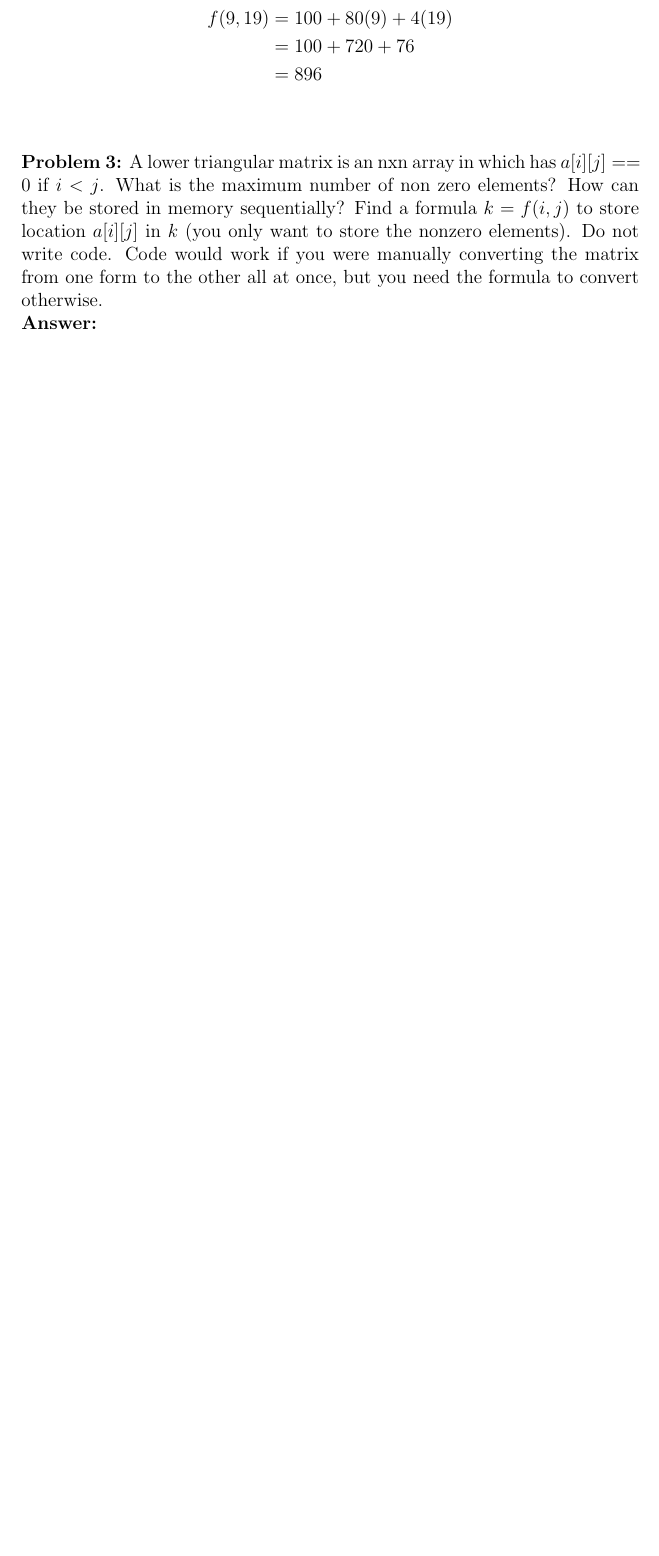
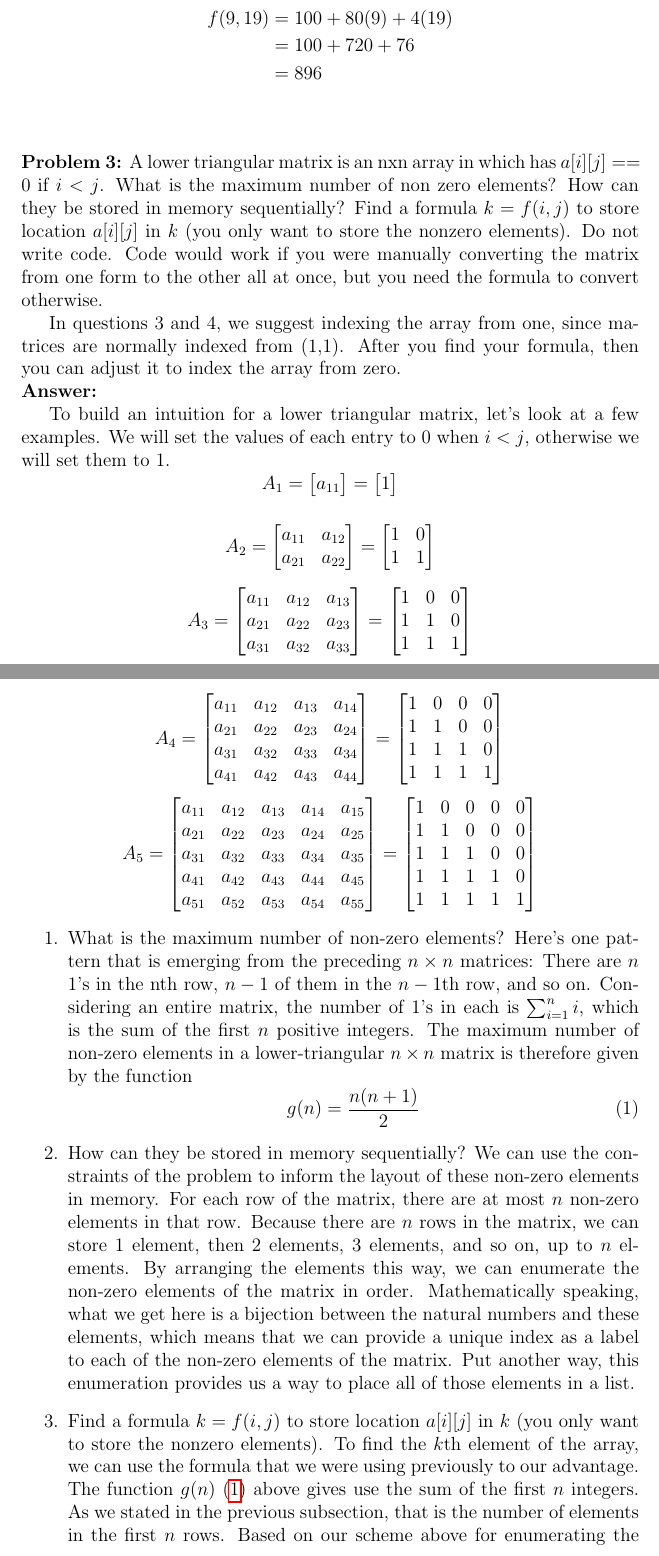
Before and after one commit to jllovet/jhu-en-605-202-su26-data-structures, a LaTeX problem sheet (module-1/assignment-1.tex): part of page 5 of 7 before the commit and two parts of pages 5 and 6 of 9 after it, the two joined at a grey line, cut so that both start at the same text, the shorter picture padded with empty space. Compiled offline with pdfLaTeX.

Commit message:
Add solution to problem 3

```diff
--- a/module-1/assignment-1.tex
+++ b/module-1/assignment-1.tex
@@ -144,19 +144,108 @@ For the entries we are interested in:
 
 Address of $RM[5][3]$:
 \begin{align*}
-  f(5,3) &= 100 + 80(5) + 4(3) \\
-  &= 100 + 400 + 12 \\
-  &= 512 \\
+  f(5,3) & = 100 + 80(5) + 4(3) \\
+         & = 100 + 400 + 12     \\
+         & = 512                \\
 \end{align*}
 
 Address of $RM[9][19]$:
 \begin{align*}
-  f(9,19) &= 100 + 80(9) + 4(19) \\
-  &= 100 + 720 + 76 \\
-  &= 896 \\
+  f(9,19) & = 100 + 80(9) + 4(19) \\
+          & = 100 + 720 + 76      \\
+          & = 896                 \\
 \end{align*}
 
 \bigskip
 \noindent\textbf{Problem 3:}  A lower triangular matrix is an nxn array in which has $a[i][j] == 0$ if $i<j$. What is the maximum number of non zero elements? How can they be stored in memory sequentially? Find a formula $k = f(i,j)$ to store location $a[i][j]$ in $k$ (you only want to store the nonzero elements). Do not write code. Code would work if you were manually converting the matrix from one form to the other all at once, but you need the formula to convert otherwise.
 
+In questions 3 and 4, we suggest indexing the array from one, since matrices are normally indexed from (1,1). After you find your formula, then you can adjust it to index the array from zero.
+
 \noindent\textbf{Answer:}
+
+To build an intuition for a lower triangular matrix, let's look at a few examples. We will set the values of each entry to 0 when $i < j$, otherwise we will set them to 1.
+\[
+  A_1 =
+  \begin{bmatrix}
+    a_{11}
+  \end{bmatrix}
+  =
+  \begin{bmatrix}
+    1
+  \end{bmatrix}
+\]
+
+\[
+  A_2 =
+  \begin{bmatrix}
+    a_{11} & a_{12} \\
+    a_{21} & a_{22}
+  \end{bmatrix}
+  =
+  \begin{bmatrix}
+    1 & 0 \\
+    1 & 1
+  \end{bmatrix}
+\]
+
+\[
+  A_3 =
+  \begin{bmatrix}
+    a_{11} & a_{12} & a_{13} \\
+    a_{21} & a_{22} & a_{23} \\
+    a_{31} & a_{32} & a_{33}
+  \end{bmatrix}
+  =
+  \begin{bmatrix}
+    1 & 0 & 0 \\
+    1 & 1 & 0 \\
+    1 & 1 & 1
+  \end{bmatrix}
+\]
+
+\[
+  A_4 =
+  \begin{bmatrix}
+    a_{11} & a_{12} & a_{13} & a_{14} \\
+    a_{21} & a_{22} & a_{23} & a_{24} \\
+    a_{31} & a_{32} & a_{33} & a_{34} \\
+    a_{41} & a_{42} & a_{43} & a_{44}
+  \end{bmatrix}
+  =
+  \begin{bmatrix}
+    1 & 0 & 0 & 0 \\
+    1 & 1 & 0 & 0 \\
+    1 & 1 & 1 & 0 \\
+    1 & 1 & 1 & 1
+  \end{bmatrix}
+\]
+
+\[
+  A_5 =
+  \begin{bmatrix}
+    a_{11} & a_{12} & a_{13} & a_{14} & a_{15} \\
+    a_{21} & a_{22} & a_{23} & a_{24} & a_{25} \\
+    a_{31} & a_{32} & a_{33} & a_{34} & a_{35} \\
+    a_{41} & a_{42} & a_{43} & a_{44} & a_{45} \\
+    a_{51} & a_{52} & a_{53} & a_{54} & a_{55} \\
+  \end{bmatrix}
+  =
+  \begin{bmatrix}
+    1 & 0 & 0 & 0 & 0 \\
+    1 & 1 & 0 & 0 & 0 \\
+    1 & 1 & 1 & 0 & 0 \\
+    1 & 1 & 1 & 1 & 0 \\
+    1 & 1 & 1 & 1 & 1
+  \end{bmatrix}
+\]
+
+\begin{enumerate}
+  \item What is the maximum number of non-zero elements?
+        Here's one pattern that is emerging from the preceding $n \times n$ matrices: There are $n$ 1's in the nth row, $n-1$ of them in the $n-1$th row, and so on. Considering an entire matrix, the number of 1's in each is $\sum_{i=1}^{n} i$, which is the sum of the first $n$ positive integers. The maximum number of non-zero elements in a lower-triangular $n \times n$ matrix is therefore given by the function
+        \begin{equation}
+          g(n) = \frac{n(n+1)}{2} \label{eq:sum_of_first_n_ints}
+        \end{equation}
+  \item How can they be stored in memory sequentially?
+        We can use the constraints of the problem to inform the layout of these non-zero elements in memory. For each row of the matrix, there are at most $n$ non-zero elements in that row. Because there are $n$ rows in the matrix, we can store 1 element, then 2 elements, 3 elements, and so on, up to $n$ elements. By arranging the elements this way, we can enumerate the non-zero elements of the matrix in order. Mathematically speaking, what we get here is a bijection between the natural numbers and these elements, which means that we can provide a unique index as a label to each of the non-zero elements of the matrix. Put another way, this enumeration provides us a way to place all of those elements in a list.
+  \item Find a formula $k = f(i,j)$ to store location $a[i][j]$ in $k$ (you only want to store the nonzero elements).
+        To find the $k$th element of the array, we can use the formula that we were using previously to our advantage. The function $g(n)$ \eqref{eq:sum_of_first_n_ints} above gives use the sum of the first $n$ integers. As we stated in the previous subsection, that is the number of elements in the first $n$ rows. Based on our scheme above for enumerating the non-zero elements of matrix in row-major order, this sum can provide us the initial part of the offset by evaluating $g(i-1)$, where $i$ is provided as an argument to $f(i, j)$. This initial offset from the beginning of the array indicates, more precisely, the location of the beginning of the non-zero elements of row $i$ in the matrix. For example, if we are concerned with elements of the 4th row of the matrix, $i = 4$. Evaluating $g(i-1)$ returns $6$. This is the index immediately preceding the elements of row 4. Now the second part of the offset is provided by the value of $j$, which indicates which element of the row indicated by $i$ we want. In particular, if we consider $i = 4$ and $j = 2$, this means that we will offset two more elements from the 6th element in the array, which gives us the desired element in the 4th row, 2nd column. Putting this together, the index $k$ of a particular element in the array $a$ described is above is given by the function
```
Also changed, not shown: module-1/assignment-1.tex (27 more changed lines).
